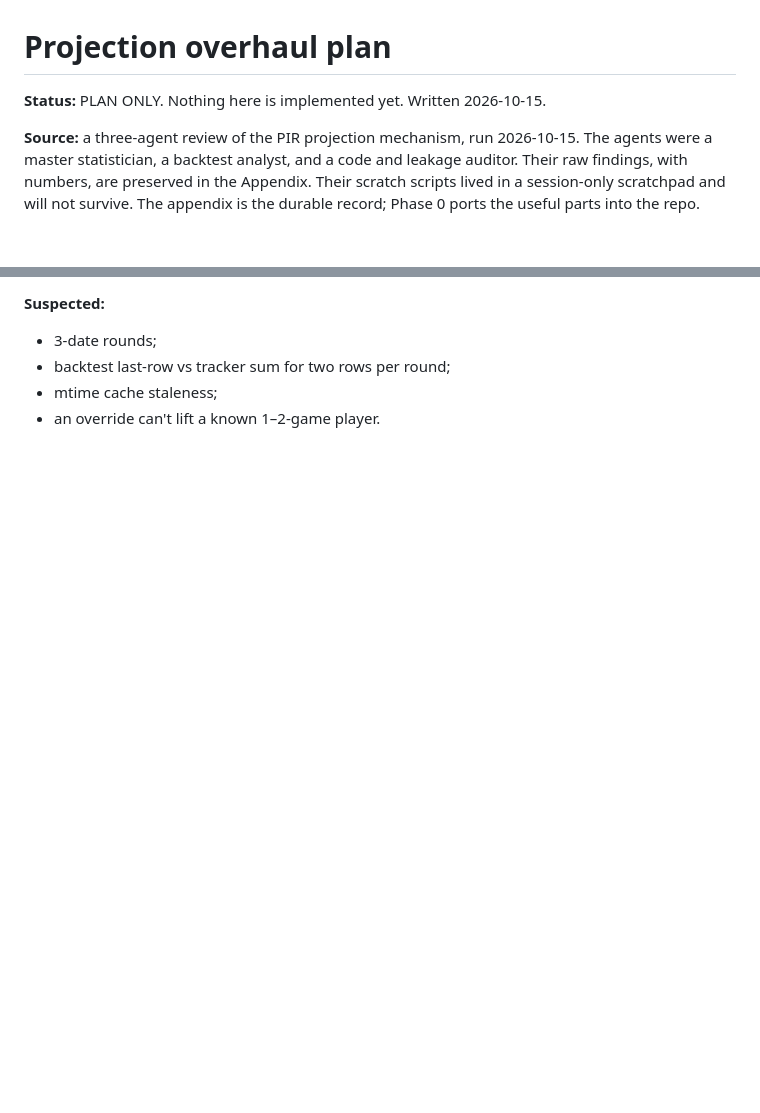
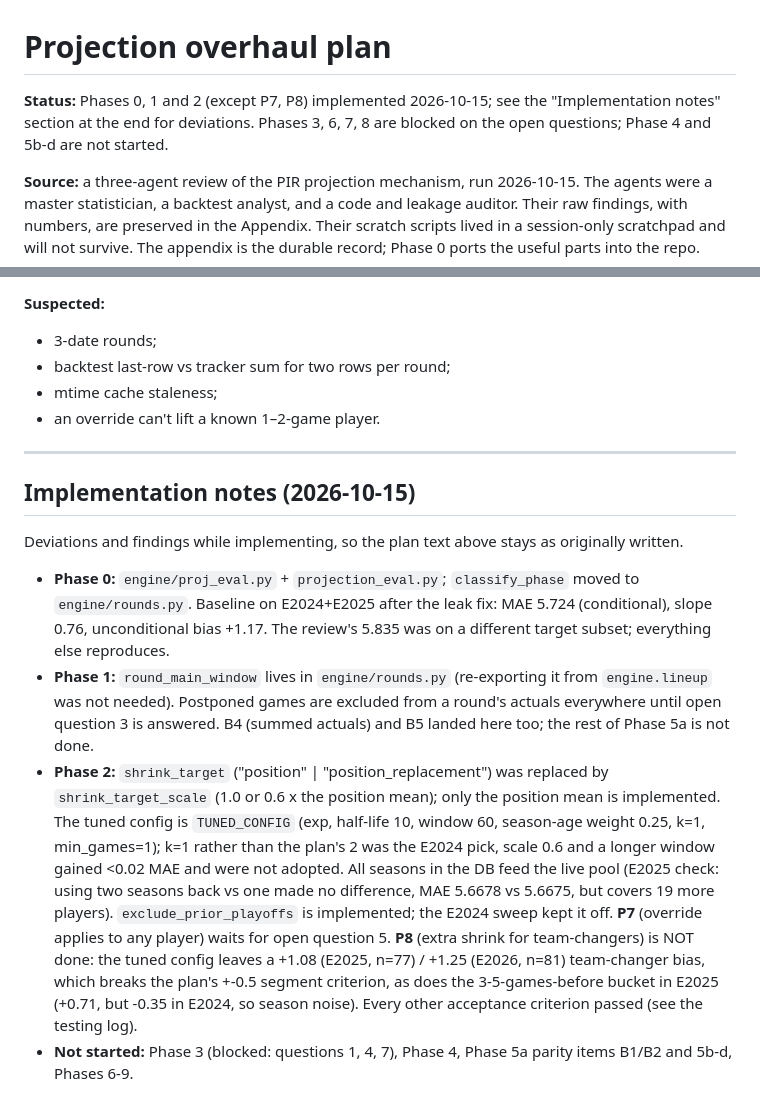
Before and after one commit to doulgeo/euroleague_fantasy_strategist, a Markdown page: docs/projection_overhaul_plan.md, 2 parts joined by grey strips. Drawn GitHub-style; blank space fills up the shorter version.

```diff
--- a/docs/projection_overhaul_plan.md
+++ b/docs/projection_overhaul_plan.md
@@ -1,6 +1,6 @@
 # Projection overhaul plan
 
-**Status:** PLAN ONLY. Nothing here is implemented yet. Written 2026-10-15.
+**Status:** Phases 0, 1 and 2 (except P7, P8) implemented 2026-10-15; see the "Implementation notes" section at the end for deviations. Phases 3, 6, 7, 8 are blocked on the open questions; Phase 4 and 5b-d are not started.
 
 **Source:** a three-agent review of the PIR projection mechanism, run
 2026-10-15. The agents were a master statistician, a backtest analyst, and a
@@ -1025,3 +1025,37 @@ backtest swap-gain metric cancels projection quality; CIs weren't paired.
 - backtest last-row vs tracker sum for two rows per round;
 - mtime cache staleness;
 - an override can't lift a known 1–2-game player.
+
+
+---
+
+## Implementation notes (2026-10-15)
+
+Deviations and findings while implementing, so the plan text above stays as
+originally written.
+
+- **Phase 0:** `engine/proj_eval.py` + `projection_eval.py`; `classify_phase`
+  moved to `engine/rounds.py`. Baseline on E2024+E2025 after the leak fix:
+  MAE 5.724 (conditional), slope 0.76, unconditional bias +1.17. The review's
+  5.835 was on a different target subset; everything else reproduces.
+- **Phase 1:** `round_main_window` lives in `engine/rounds.py` (re-exporting
+  it from `engine.lineup` was not needed). Postponed games are excluded from
+  a round's actuals everywhere until open question 3 is answered. B4 (summed
+  actuals) and B5 landed here too; the rest of Phase 5a is not done.
+- **Phase 2:** `shrink_target` ("position" | "position_replacement") was
+  replaced by `shrink_target_scale` (1.0 or 0.6 x the position mean); only
+  the position mean is implemented. The tuned config is `TUNED_CONFIG` (exp,
+  half-life 10, window 60, season-age weight 0.25, k=1, min_games=1); k=1
+  rather than the plan's 2 was the E2024 pick, scale 0.6 and a longer
+  window gained <0.02 MAE and were not adopted. All seasons in the DB feed
+  the live pool (E2025 check: using two seasons back vs one made no
+  difference, MAE 5.6678 vs 5.6675, but covers 19 more players).
+  `exclude_prior_playoffs` is implemented; the E2024 sweep kept it off.
+  **P7** (override applies to any player) waits for open question 5.
+  **P8** (extra shrink for team-changers) is NOT done: the tuned config
+  leaves a +1.08 (E2025, n=77) / +1.25 (E2026, n=81) team-changer bias, which
+  breaks the plan's +-0.5 segment criterion, as does the 3-5-games-before
+  bucket in E2025 (+0.71, but -0.35 in E2024, so season noise). Every other
+  acceptance criterion passed (see the testing log).
+- **Not started:** Phase 3 (blocked: questions 1, 4, 7), Phase 4, Phase 5a
+  parity items B1/B2 and 5b-d, Phases 6-9.
```
Also changed, not shown: other parts of docs/projection_overhaul_plan.md (+11 -11 lines), docs/testing_log.md (+53 -0 lines).
